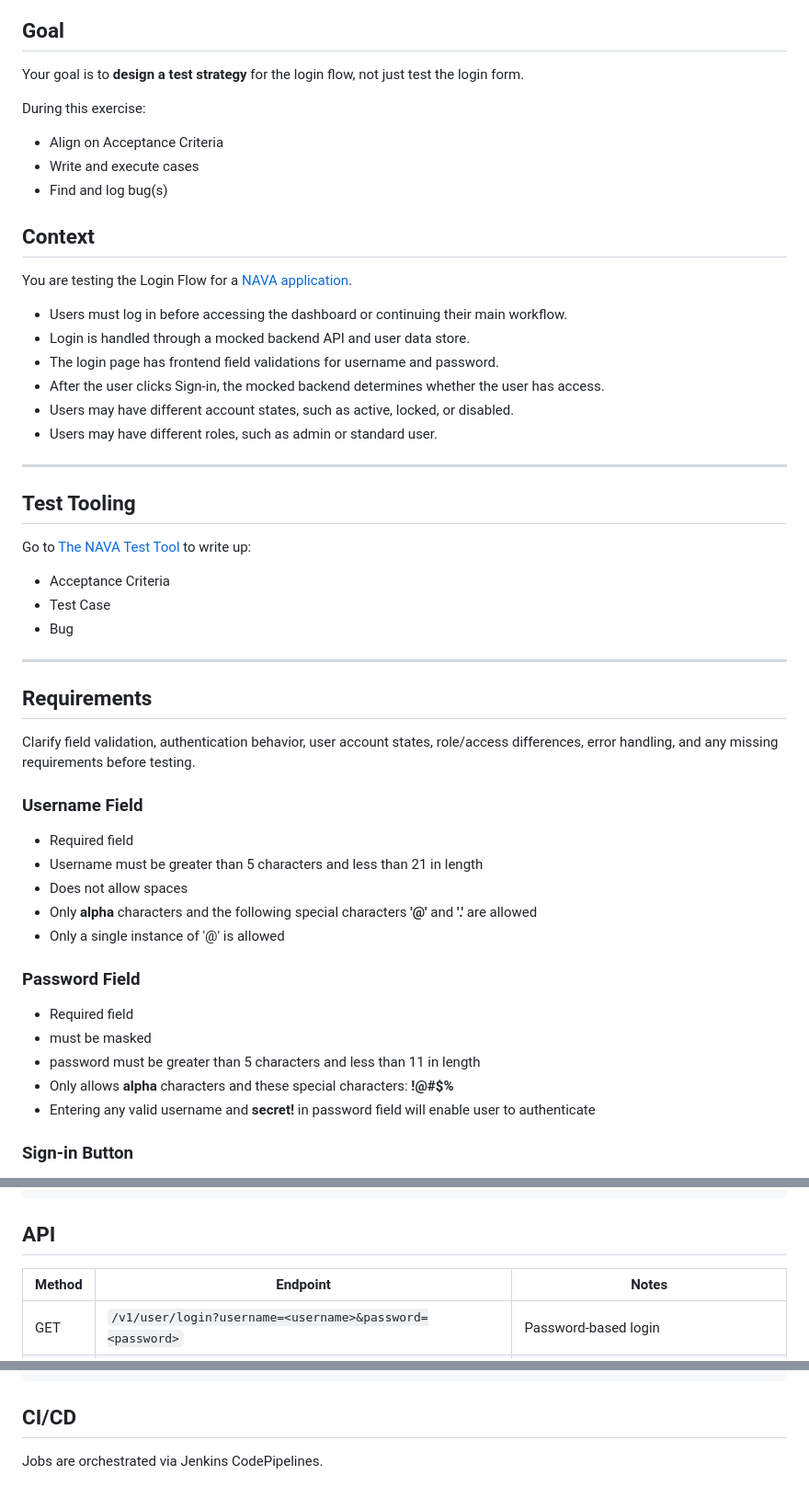
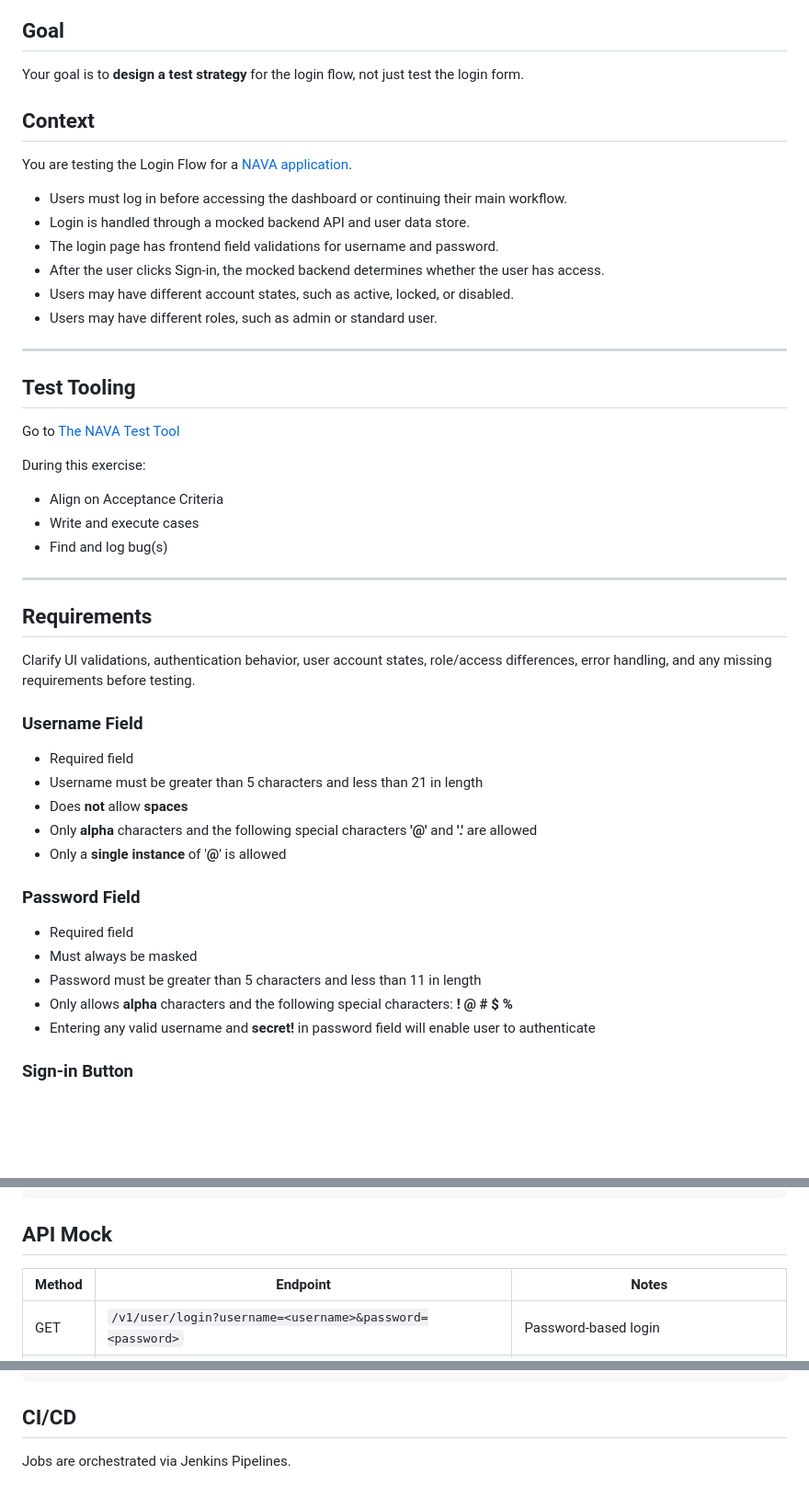
Before and after one commit to denemorhun-nava/nava-qa-interview, a Markdown page: README.md, 3 parts joined by grey strips. Shown at 92% size. Drawn GitHub-style; blank space fills up the shorter version.

````diff
--- a/README.md
+++ b/README.md
@@ -3,11 +3,6 @@
 ## Goal
 
 Your goal is to **design a test strategy** for the login flow, not just test the login form.
-
-During this exercise:
-- Align on Acceptance Criteria
-- Write and execute cases
-- Find and log bug(s)
 
 ## Context
 
@@ -19,34 +14,33 @@ You are testing the Login Flow for a [NAVA application](https://denemorhun-nava.
 - After the user clicks Sign-in, the mocked backend determines whether the user has access.
 - Users may have different account states, such as active, locked, or disabled.
 - Users may have different roles, such as admin or standard user.
-
 ---
 
 ## Test Tooling
+Go to [The NAVA Test Tool](https://denemorhun-nava.github.io/nava-qa-interview/acceptance-criteria.html)
 
-Go to [The NAVA Test Tool](https://denemorhun-nava.github.io/nava-qa-interview/acceptance-criteria.html) to write up:
-- Acceptance Criteria
-- Test Case
-- Bug
+During this exercise:
+- Align on Acceptance Criteria
+- Write and execute cases
+- Find and log bug(s)
 ---
 
 ## Requirements
 
-Clarify field validation, authentication behavior, user account states,
-role/access differences, error handling, and any missing requirements before testing.
+Clarify UI validations, authentication behavior, user account states, role/access differences, error handling, and any missing requirements before testing.
 
 ### Username Field
 - Required field
 - Username must be greater than 5 characters and less than 21 in length
-- Does not allow spaces
+- Does **not** allow **spaces**
 - Only **alpha** characters and the following special characters **'@'** and **'.'** are allowed
-- Only a single instance of '@' is allowed
+- Only a **single instance** of '**@**' is allowed
 
 ### Password Field
 - Required field
-- must be masked
-- password must be greater than 5 characters and less than 11 in length
-- Only allows **alpha** characters and these special characters: **!@#$%**
+- Must always be masked
+- Password must be greater than 5 characters and less than 11 in length
+- Only allows **alpha** characters and the following special characters: **! @ # $ %**
 - Entering any valid username and **secret!** in password field will enable user to authenticate
 
 ### Sign-in Button
@@ -97,7 +92,7 @@ The backend may return different outcomes depending on the user account.
 </body>
 ```
 
-## API
+## API Mock
 
 | Method | Endpoint | Notes |
 |--------|----------|-------|
@@ -130,5 +125,4 @@ TABLE Users (
 )
 ```
 ## CI/CD
-
-Jobs are orchestrated via Jenkins CodePipelines.
+Jobs are orchestrated via Jenkins Pipelines.
````
Also changed, not shown: other parts of README.md (+8 -7 lines).
